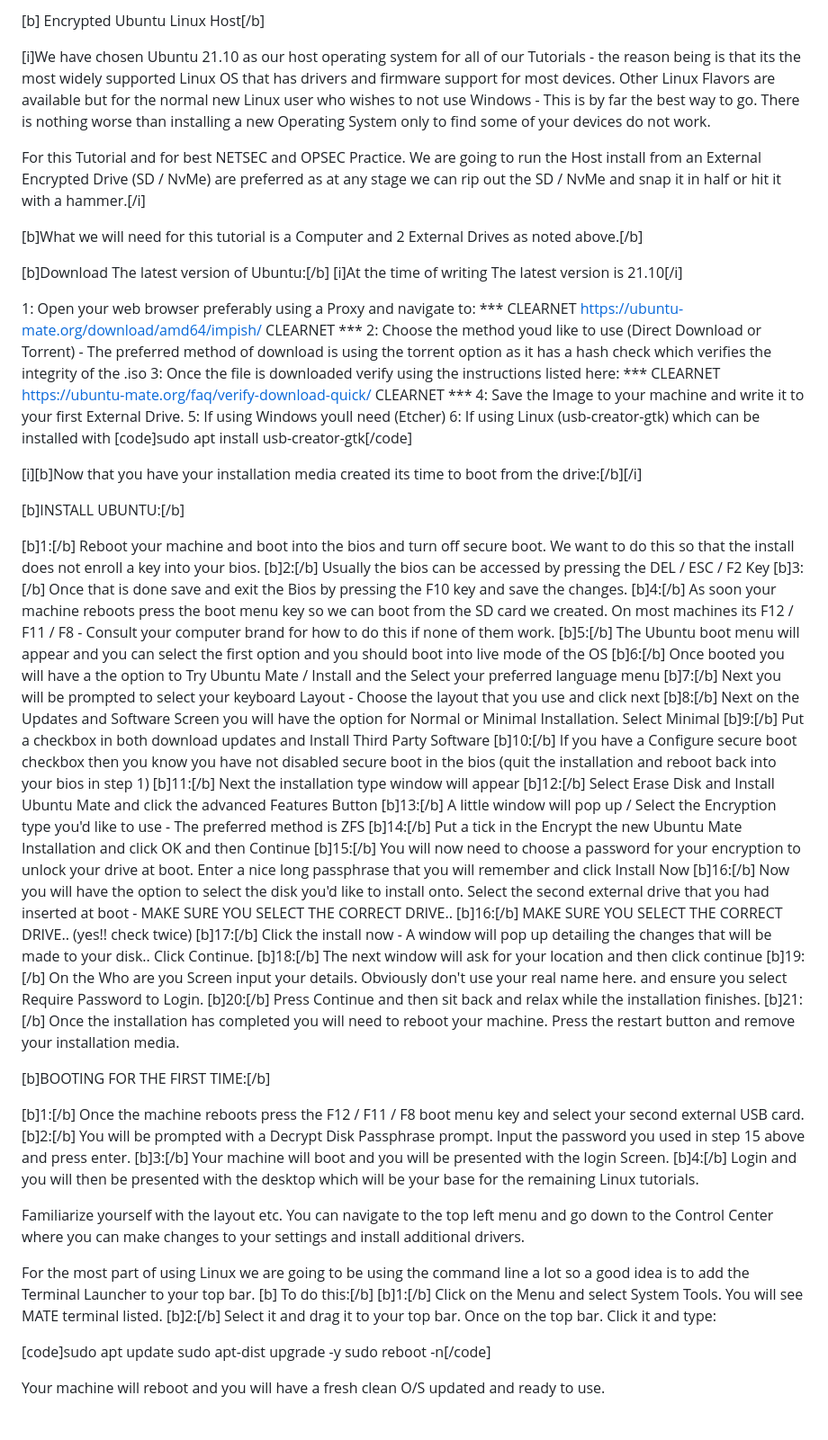
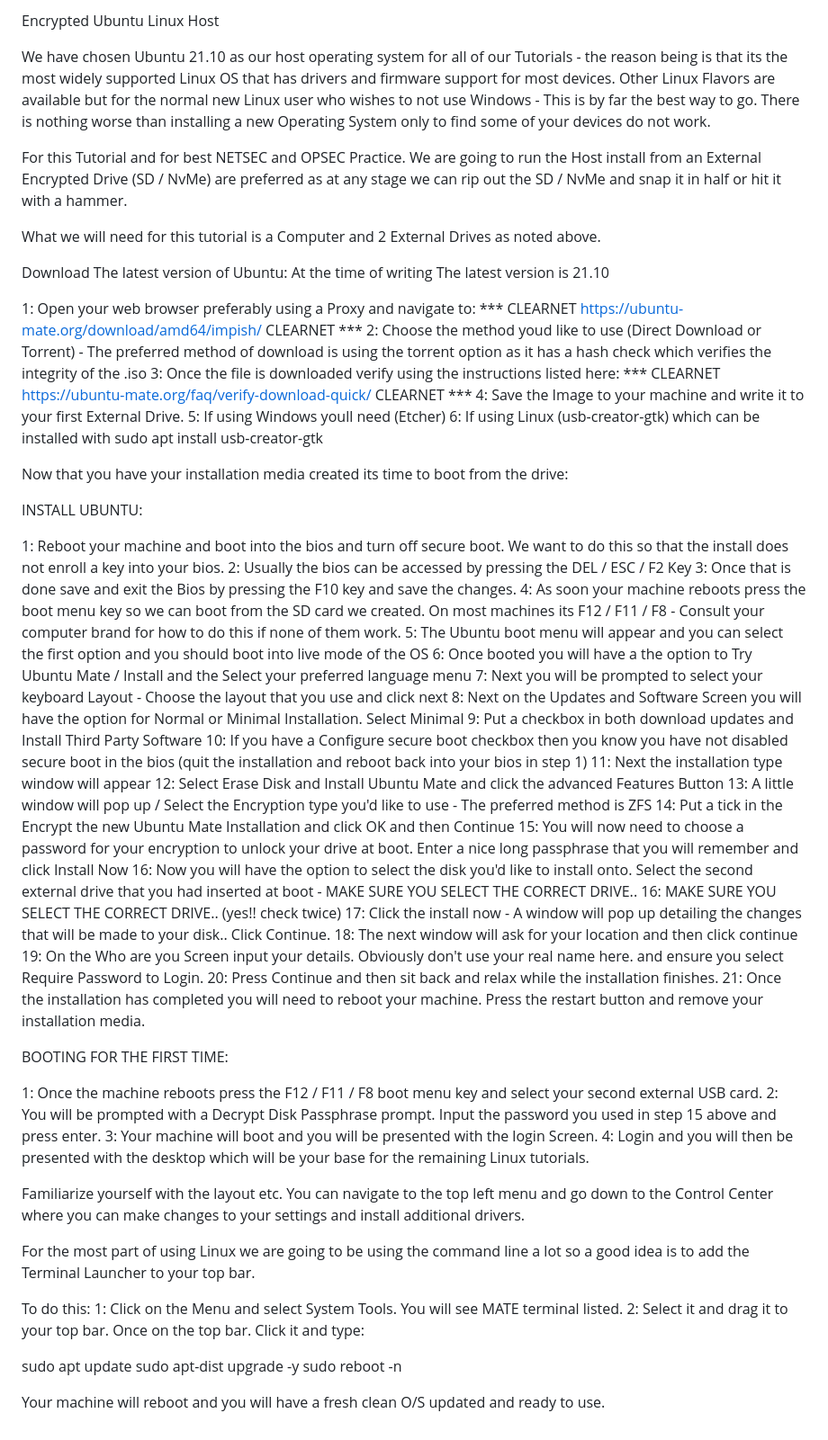
Before and after one commit to lukeponga-dev/Tripipedia, a Markdown page: install ubuntu host.md, the part around the change. Shown at 90% size. GitHub-like rendering.

```diff
--- a/install ubuntu host.md
+++ b/install ubuntu host.md
@@ -1,15 +1,15 @@
 
-[b] Encrypted Ubuntu Linux Host[/b]
+ Encrypted Ubuntu Linux Host
 
-[i]We have chosen Ubuntu 21.10 as our host operating system for all of our Tutorials - the reason being is that its the most widely supported Linux OS that has drivers and firmware support for most devices. Other Linux Flavors are available but for the normal new Linux user who wishes to not use Windows - This is by far the best way to go. There is nothing worse than installing a new Operating System only to find some of your devices do not work.
+We have chosen Ubuntu 21.10 as our host operating system for all of our Tutorials - the reason being is that its the most widely supported Linux OS that has drivers and firmware support for most devices. Other Linux Flavors are available but for the normal new Linux user who wishes to not use Windows - This is by far the best way to go. There is nothing worse than installing a new Operating System only to find some of your devices do not work.
 
 
-For this Tutorial and for best NETSEC and OPSEC Practice. We are going to run the Host install from an External Encrypted Drive (SD / NvMe) are preferred as at any stage we can rip out the SD / NvMe and snap it in half or hit it with a hammer.[/i]
+For this Tutorial and for best NETSEC and OPSEC Practice. We are going to run the Host install from an External Encrypted Drive (SD / NvMe) are preferred as at any stage we can rip out the SD / NvMe and snap it in half or hit it with a hammer.
 
-[b]What we will need for this tutorial is a Computer and 2 External Drives as noted above.[/b]
+What we will need for this tutorial is a Computer and 2 External Drives as noted above.
 
-[b]Download The latest version of Ubuntu:[/b]
-[i]At the time of writing The latest version is 21.10[/i]
+Download The latest version of Ubuntu:
+At the time of writing The latest version is 21.10
 
 1: Open your web browser preferably using a Proxy and navigate to: *** CLEARNET https://ubuntu-mate.org/download/amd64/impish/ CLEARNET ***
 2: Choose the method youd like to use (Direct Download or Torrent) - The preferred method of download is using the torrent option as it has a hash check which verifies the integrity of the .iso
@@ -17,54 +17,54 @@ For this Tutorial and for best NETSEC and OPSEC Practice. We are going to run th
 4: Save the Image to your machine and write it to your first External Drive.
 5: If using Windows youll need (Etcher)
 6: If using Linux (usb-creator-gtk) which can be installed with
-[code]sudo apt install usb-creator-gtk[/code]
+sudo apt install usb-creator-gtk
 
-[i][b]Now that you have your installation media created its time to boot from the drive:[/b][/i]
+Now that you have your installation media created its time to boot from the drive:
 
-[b]INSTALL UBUNTU:[/b]
+INSTALL UBUNTU:
 
-[b]1:[/b] Reboot your machine and boot into the bios and turn off secure boot. We want to do this so that the install does not enroll a key into your bios.
-[b]2:[/b] Usually the bios can be accessed by pressing the DEL / ESC / F2 Key
-[b]3:[/b] Once that is done save and exit the Bios by pressing the F10 key and save the changes.
-[b]4:[/b] As soon your machine reboots press the boot menu key so we can boot from the SD card we created. On most machines its F12 / F11 / F8 - Consult your computer brand for how to do this if none of them work.
-[b]5:[/b] The Ubuntu boot menu will appear and you can select the first option and you should boot into live mode of the OS
-[b]6:[/b] Once booted you will have a the option to Try Ubuntu Mate / Install and the Select your preferred language menu
-[b]7:[/b] Next you will be prompted to select your keyboard Layout - Choose the layout that you use and click next
-[b]8:[/b] Next on the Updates and Software Screen you will have the option for Normal or Minimal Installation. Select Minimal
-[b]9:[/b] Put a checkbox in both download updates and Install Third Party Software
-[b]10:[/b] If you have a Configure secure boot checkbox then you know you have not disabled secure boot in the bios (quit the installation and reboot back into your bios in step 1)
-[b]11:[/b] Next the installation type window will appear
-[b]12:[/b] Select Erase Disk and Install Ubuntu Mate and click the advanced Features Button
-[b]13:[/b] A little window will pop up / Select the Encryption type you'd like to use - The preferred method is ZFS
-[b]14:[/b] Put a tick in the Encrypt the new Ubuntu Mate Installation and click OK and then Continue
-[b]15:[/b] You will now need to choose a password for your encryption to unlock your drive at boot. Enter a nice long passphrase that you will remember and click Install Now
-[b]16:[/b] Now you will have the option to select the disk you'd like to install onto. Select the second external drive that you had inserted at boot - MAKE SURE YOU SELECT THE CORRECT DRIVE..
-[b]16:[/b] MAKE SURE YOU SELECT THE CORRECT DRIVE.. (yes!! check twice)
-[b]17:[/b] Click the install now - A window will pop up detailing the changes that will be made to your disk.. Click Continue.
-[b]18:[/b] The next window will ask for your location and then click continue
-[b]19:[/b] On the Who are you Screen input your details. Obviously don't use your real name here. and ensure you select Require Password to Login.
-[b]20:[/b] Press Continue and then sit back and relax while the installation finishes.
-[b]21:[/b] Once the installation has completed you will need to reboot your machine. Press the restart button and remove your installation media.
+1: Reboot your machine and boot into the bios and turn off secure boot. We want to do this so that the install does not enroll a key into your bios.
+2: Usually the bios can be accessed by pressing the DEL / ESC / F2 Key
+3: Once that is done save and exit the Bios by pressing the F10 key and save the changes.
+4: As soon your machine reboots press the boot menu key so we can boot from the SD card we created. On most machines its F12 / F11 / F8 - Consult your computer brand for how to do this if none of them work.
+5: The Ubuntu boot menu will appear and you can select the first option and you should boot into live mode of the OS
+6: Once booted you will have a the option to Try Ubuntu Mate / Install and the Select your preferred language menu
+7: Next you will be prompted to select your keyboard Layout - Choose the layout that you use and click next
+8: Next on the Updates and Software Screen you will have the option for Normal or Minimal Installation. Select Minimal
+9: Put a checkbox in both download updates and Install Third Party Software
+10: If you have a Configure secure boot checkbox then you know you have not disabled secure boot in the bios (quit the installation and reboot back into your bios in step 1)
+11: Next the installation type window will appear
+12: Select Erase Disk and Install Ubuntu Mate and click the advanced Features Button
+13: A little window will pop up / Select the Encryption type you'd like to use - The preferred method is ZFS
+14: Put a tick in the Encrypt the new Ubuntu Mate Installation and click OK and then Continue
+15: You will now need to choose a password for your encryption to unlock your drive at boot. Enter a nice long passphrase that you will remember and click Install Now
+16: Now you will have the option to select the disk you'd like to install onto. Select the second external drive that you had inserted at boot - MAKE SURE YOU SELECT THE CORRECT DRIVE..
+16: MAKE SURE YOU SELECT THE CORRECT DRIVE.. (yes!! check twice)
+17: Click the install now - A window will pop up detailing the changes that will be made to your disk.. Click Continue.
+18: The next window will ask for your location and then click continue
+19: On the Who are you Screen input your details. Obviously don't use your real name here. and ensure you select Require Password to Login.
+20: Press Continue and then sit back and relax while the installation finishes.
+21: Once the installation has completed you will need to reboot your machine. Press the restart button and remove your installation media.
 
-[b]BOOTING FOR THE FIRST TIME:[/b]
+BOOTING FOR THE FIRST TIME:
 
-[b]1:[/b] Once the machine reboots press the F12 / F11 / F8 boot menu key and select your second external USB card.
-[b]2:[/b] You will be prompted with a Decrypt Disk Passphrase prompt. Input the password you used in step 15 above and press enter.
-[b]3:[/b] Your machine will boot and you will be presented with the login Screen.
-[b]4:[/b] Login and you will then be presented with the desktop which will be your base for the remaining Linux tutorials.
+1: Once the machine reboots press the F12 / F11 / F8 boot menu key and select your second external USB card.
+2: You will be prompted with a Decrypt Disk Passphrase prompt. Input the password you used in step 15 above and press enter.
+3: Your machine will boot and you will be presented with the login Screen.
+4: Login and you will then be presented with the desktop which will be your base for the remaining Linux tutorials.
 
 Familiarize yourself with the layout etc.
 You can navigate to the top left menu and go down to the Control Center where you can make changes to your settings and install additional drivers.
 
 For the most part of using Linux we are going to be using the command line a lot so a good idea is to add the Terminal Launcher to your top bar.
-[b]
-To do this:[/b]
-[b]1:[/b] Click on the Menu and select System Tools. You will see MATE terminal listed.
-[b]2:[/b] Select it and drag it to your top bar.
+
+To do this:
+1: Click on the Menu and select System Tools. You will see MATE terminal listed.
+2: Select it and drag it to your top bar.
 Once on the top bar. Click it and type:
 
-[code]sudo apt update
+sudo apt update
 sudo apt-dist upgrade -y
-sudo reboot -n[/code]
+sudo reboot -n
 
 Your machine will reboot and you will have a fresh clean O/S updated and ready to use.
```
